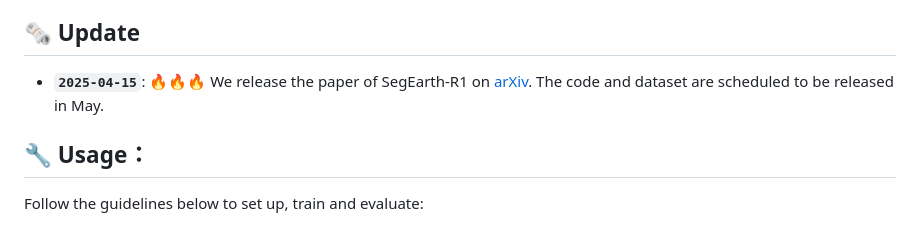
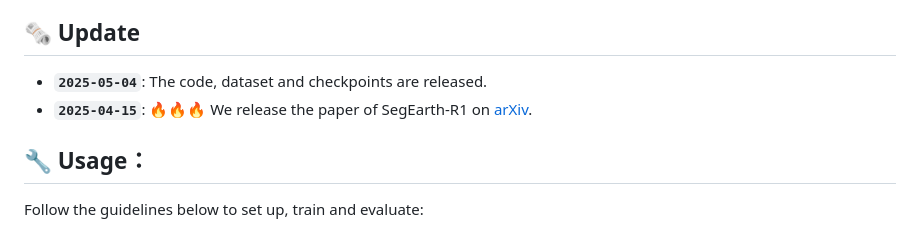
Before and after one commit to earth-insights/SegEarth-R1, a Markdown page: README.md, the part around the change. GitHub-like rendering.

```diff
--- a/README.md
+++ b/README.md
@@ -15,7 +15,8 @@ Remote sensing has become critical for understanding environmental dynamics, urb
 
 ## 🗞️ Update
 
-- **`2025-04-15`**: 🔥🔥🔥 We release the paper of SegEarth-R1 on [arXiv](https://arxiv.org/abs/2504.09644). The code and dataset are scheduled to be released in May.
+- **`2025-05-04`**: The code, dataset and checkpoints are released.
+- **`2025-04-15`**: 🔥🔥🔥 We release the paper of SegEarth-R1 on [arXiv](https://arxiv.org/abs/2504.09644).
 
 ## 🔧 Usage：
 
```
